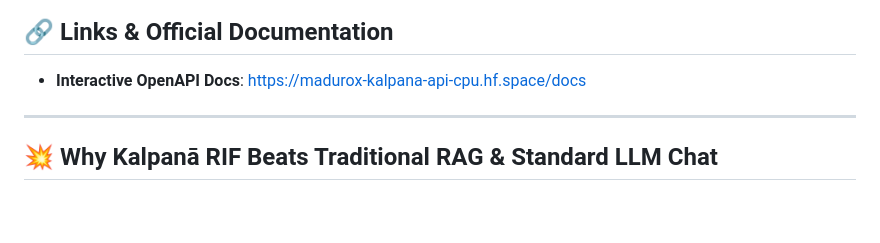
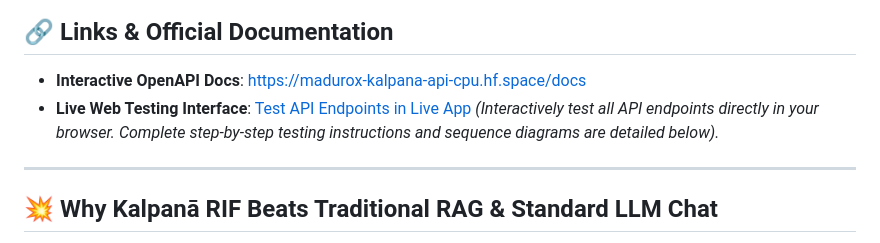
Before and after one commit to maduperera/Kalpana-LLM-API-Interface, a Markdown page: README.md, the part around the change. GitHub-like rendering; blank space fills up the shorter version.

Commit message:
docs: add Live Web Testing Interface link to Official Links section in README.md

```diff
--- a/README.md
+++ b/README.md
@@ -17,6 +17,7 @@
 ## 🔗 Links & Official Documentation
 
 - **Interactive OpenAPI Docs**: [https://madurox-kalpana-api-cpu.hf.space/docs](https://madurox-kalpana-api-cpu.hf.space/docs)
+- **Live Web Testing Interface**: [Test API Endpoints in Live App](https://htmlpreview.github.io/?https://github.com/maduperera/Kalpana-LLM-API-Interface/blob/main/index.html) *(Interactively test all API endpoints directly in your browser. Complete step-by-step testing instructions and sequence diagrams are detailed below).*
 
 ---
 
```
